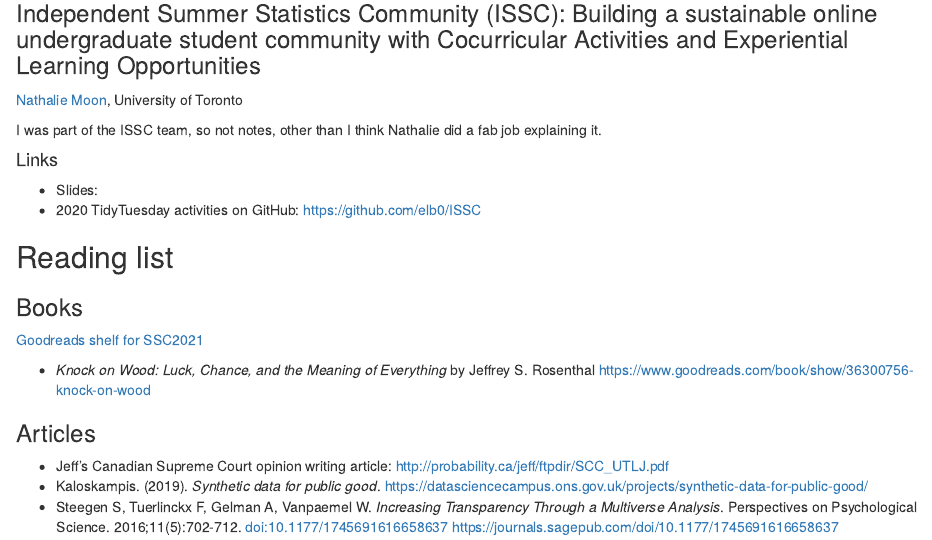
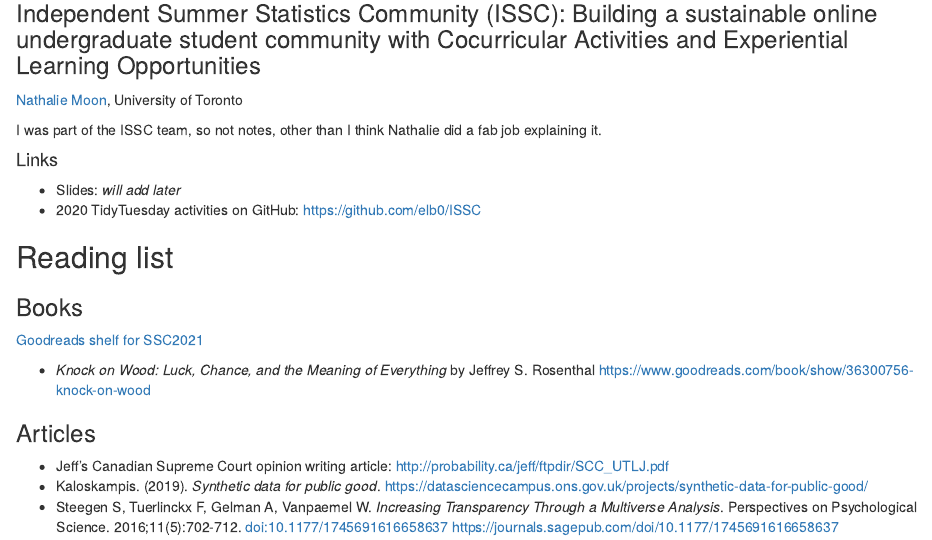
Before and after one commit to elb0/lizawebsite-blog, an R Markdown document (_posts/2021-06-07_ssc2021/2021-06-07_ssc2021.Rmd): the page in a window 1100 px wide, from 3100 px down. Rendered offline with R 4.5, knitr and Pandoc, with nearby package versions; drawn as R Markdown's standard HTML page in place of the format the file asks for.

Commit message:
check after ISSC 2

```diff
--- a/_posts/2021-06-07_ssc2021/2021-06-07_ssc2021.Rmd
+++ b/_posts/2021-06-07_ssc2021/2021-06-07_ssc2021.Rmd
@@ -144,7 +144,7 @@ I was part of the ISSC team, so not notes, other than I think Nathalie did a fab
 
 #### Links
 
-- Slides: <will add later>
+- Slides: _will add later_
 - 2020 TidyTuesday activities on GitHub: https://github.com/elb0/ISSC
 
 ## Reading list
```
Also changed, not shown: _posts/2021-06-07_ssc2021/2021-06-07_ssc2021.html, docs/posts/posts.json, docs/search.json, 3 other files.
